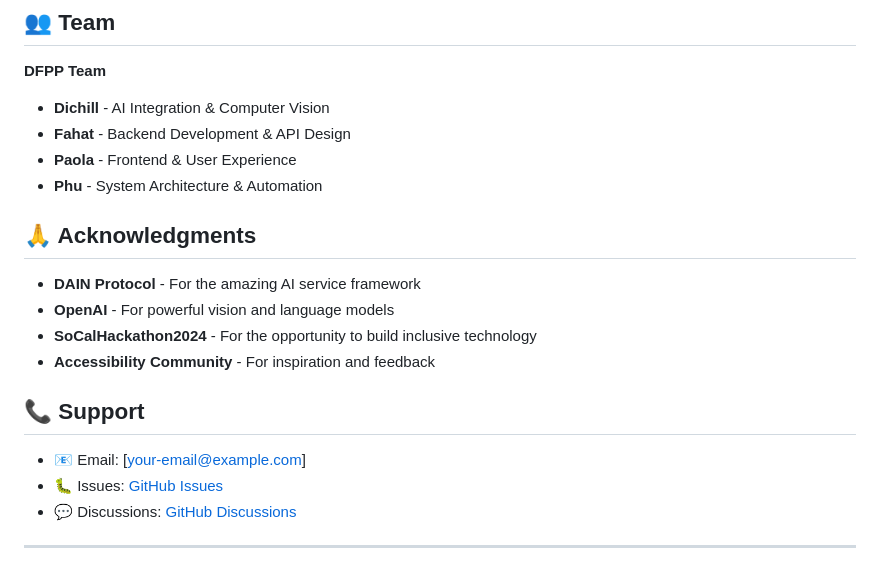
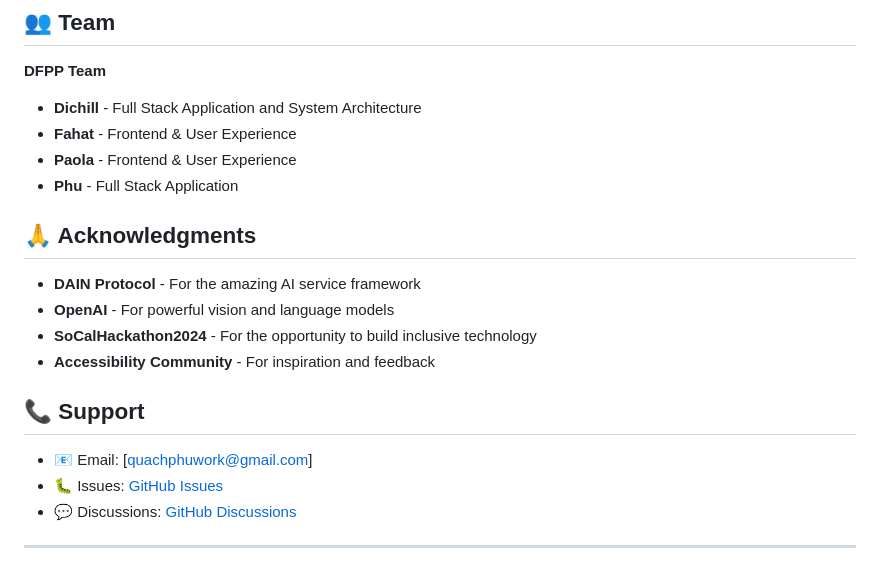
Before and after one commit to quachphu/Hackathon, a Markdown page: SoCalHackathon2024-main/README.md, the part around the change. Rendered like a GitHub page.

```diff
--- a/SoCalHackathon2024-main/README.md
+++ b/SoCalHackathon2024-main/README.md
@@ -256,10 +256,10 @@ This project is licensed under the MIT License - see the [LICENSE](LICENSE) file
 ## 👥 Team
 
 **DFPP Team**
-- **Dichill** - AI Integration & Computer Vision
-- **Fahat** - Backend Development & API Design
+- **Dichill** - Full Stack Application and System Architecture
+- **Fahat** - Frontend & User Experience
 - **Paola** - Frontend & User Experience
-- **Phu** - System Architecture & Automation
+- **Phu** - Full Stack Application
 
 ## 🙏 Acknowledgments
 
@@ -270,7 +270,7 @@ This project is licensed under the MIT License - see the [LICENSE](LICENSE) file
 
 ## 📞 Support
 
-- 📧 Email: [your-email@example.com]
+- 📧 Email: [quachphuwork@gmail.com]
 - 🐛 Issues: [GitHub Issues](https://github.com/quachphu/Hackathon/issues)
 - 💬 Discussions: [GitHub Discussions](https://github.com/quachphu/Hackathon/discussions)
 
```
